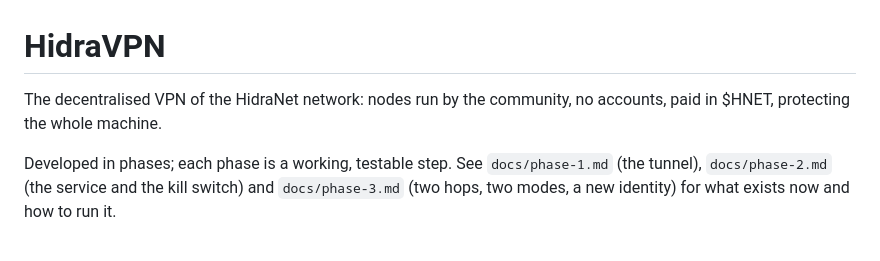
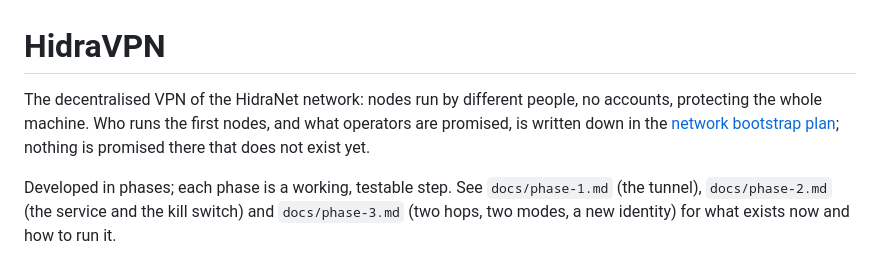
Before and after one commit to NeurexBK/HidraNet, a Markdown page: hidravpn/README.md, the part around the change. Rendered like a GitHub page.

```diff
--- a/hidravpn/README.md
+++ b/hidravpn/README.md
@@ -1,7 +1,10 @@
 # HidraVPN
 
-The decentralised VPN of the HidraNet network: nodes run by the community,
-no accounts, paid in $HNET, protecting the whole machine.
+The decentralised VPN of the HidraNet network: nodes run by different people,
+no accounts, protecting the whole machine. Who runs the first nodes, and what
+operators are promised, is written down in the
+[network bootstrap plan](../docs/business/16-network-bootstrap.md); nothing is
+promised there that does not exist yet.
 
 Developed in phases; each phase is a working, testable step. See
 `docs/phase-1.md` (the tunnel), `docs/phase-2.md` (the service and the kill
```
Also changed, not shown: docs/business/00-INDEX.md (+1 -0 lines), docs/business/16-network-bootstrap.md (added, +174 -0 lines).
